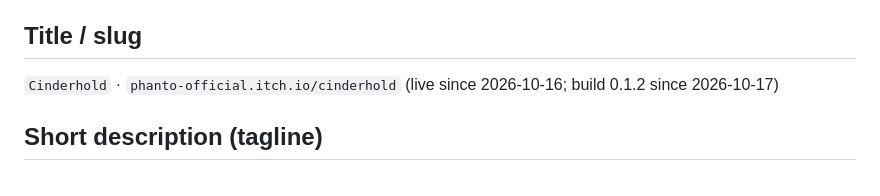
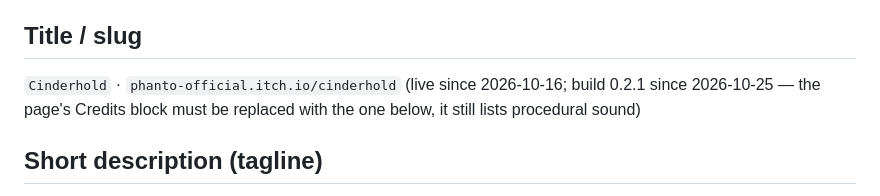
Before and after one commit to phanto17/phanto17.github.io, a Markdown page: docs/itch/cinderhold.md, the part around the change. GitHub-like rendering.

Commit message:
Cinderhold 0.2.1 live on itch.io
Co-Authored-By: Claude Fable 5.1 <noreply@anthropic.com>

```diff
--- a/docs/itch/cinderhold.md
+++ b/docs/itch/cinderhold.md
@@ -13,7 +13,7 @@ autostart off, SharedArrayBuffer off, theme colours from the Prism system). Diff
 
 ## Title / slug
 
-`Cinderhold` · `phanto-official.itch.io/cinderhold` (live since 2026-10-16; build 0.1.2 since 2026-10-17)
+`Cinderhold` · `phanto-official.itch.io/cinderhold` (live since 2026-10-16; build 0.2.1 since 2026-10-25 — the page's Credits block must be replaced with the one below, it still lists procedural sound)
 
 ## Short description (tagline)
 
```
Also changed, not shown: CLAUDE.md (+1 -1 lines), docs/plan-upgrades.md (+1 -1 lines).
